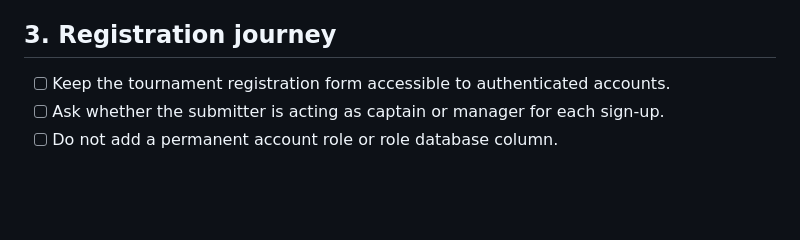
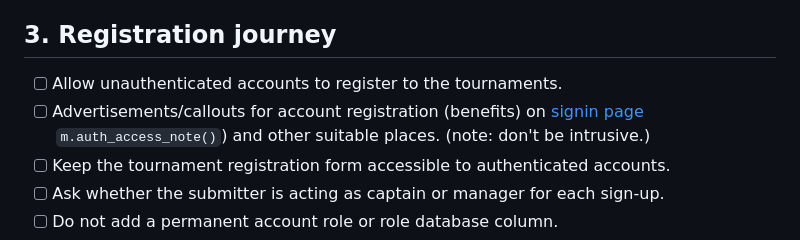
Before and after one commit to USEC-US/registration-hub, a Markdown page: docs/TODO-general.md, the part around the change. Rendered like a GitHub page; blank space fills up the shorter version.

Commit message:
docs: added more requirements for Section 3

```diff
--- a/docs/TODO-general.md
+++ b/docs/TODO-general.md
@@ -53,6 +53,8 @@
 
 ## 3. Registration journey
 
+- [ ] Allow unauthenticated accounts to register to the tournaments.
+- [ ] Advertisements/callouts for account registration (benefits) on [signin page](../web/src/routes/auth/sign-in/+page.svelte) `m.auth_access_note()`) and other suitable places. (note: don't be intrusive.)
 - [ ] Keep the tournament registration form accessible to authenticated accounts.
 - [ ] Ask whether the submitter is acting as captain or manager for each sign-up.
 - [ ] Do not add a permanent account role or role database column.
```
